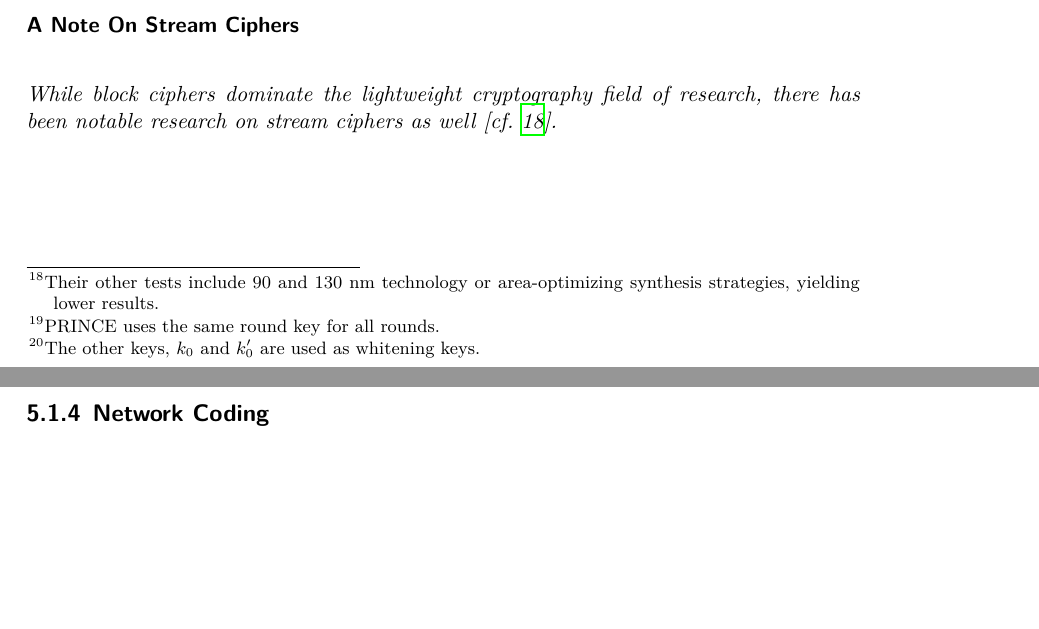
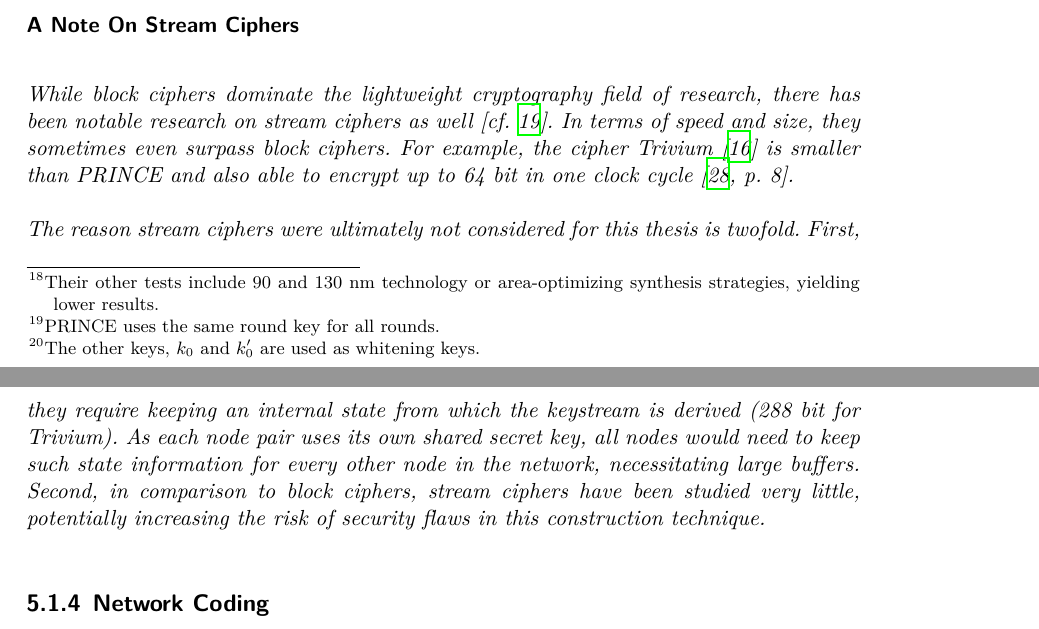
Before and after one commit to huljar/diploma-thesis, a LaTeX thesis (diplom.tex, which reads kapitel/protocol.tex): two parts of pages 36 and 37 of 59, joined at a grey line, cut so that both start at the same text, the shorter picture padded with empty space. Compiled offline with XeLaTeX.

Commit message:
Added paragraph on stream ciphers

```diff
--- a/kapitel/protocol.tex
+++ b/kapitel/protocol.tex
@@ -218,7 +218,13 @@ omitting the XOR operation for the encryption case.
 
 \subsubsection{A Note On Stream Ciphers}
 While block ciphers dominate the lightweight cryptography field of research, there has been notable research on stream ciphers as well
-\cite[cf.][]{estream}.
+\cite[cf.][]{estream}. In terms of speed and size, they sometimes even surpass block ciphers. For example, the cipher \textit{Trivium}
+\cite{decanniere06trivium} is smaller than PRINCE and also able to encrypt up to 64 bit in one clock cycle \cite[8]{harttung17lightweightcrypto}.
+
+The reason stream ciphers were ultimately not considered for this thesis is twofold. First, they require keeping an internal state from which the
+keystream is derived (288 bit for Trivium). As each node pair uses its own shared secret key, all nodes would need to keep such state information for
+every other node in the network, necessitating large buffers. Second, in comparison to block ciphers, stream ciphers have been studied very little,
+potentially increasing the risk of security flaws in this construction technique.
 
 \subsection{Network Coding}\label{sec:designnc}
 As mentioned in Section \ref{sec:networkcodingover}, network coding is employed to counteract performance degradations stemming from unreliable
```
Also changed, not shown: kapitel/futurework.tex (+2 -0 lines), quellen.bib (+13 -0 lines).
